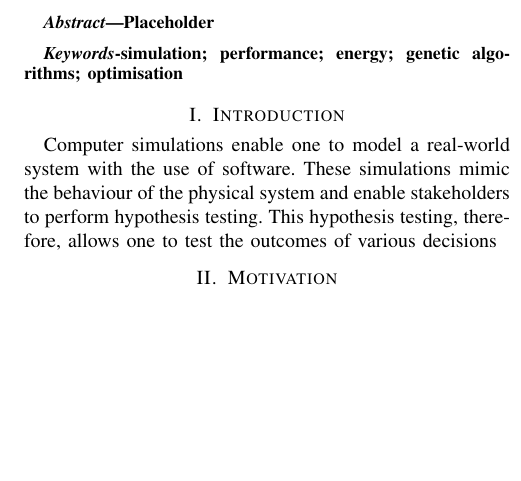
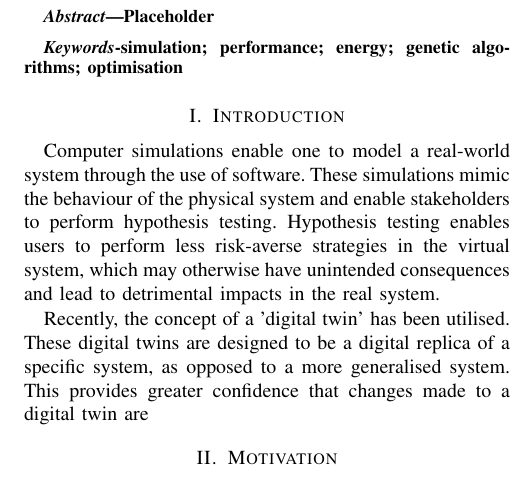
Before and after one commit to alexanderkell/validation-optimiser-paper, a LaTeX paper (bare_conf.tex): part of one column of page 1 of 6, cut so that both start at the same text, the shorter picture padded with empty space. Compiled offline with pdfLaTeX.

Commit message:
working on introduction

```diff
--- a/bare_conf.tex
+++ b/bare_conf.tex
@@ -440,7 +440,10 @@ simulation; performance; energy; genetic algorithms; optimisation
 \section{Introduction}
 % no \IEEEPARstart
 
-Computer simulations enable one to model a real-world system with the use of software. These simulations mimic the behaviour of the physical system and enable stakeholders to perform hypothesis testing. This hypothesis testing, therefore, allows one to test the outcomes of various decisions
+Computer simulations enable one to model a real-world system through the use of software. These simulations mimic the behaviour of the physical system and enable stakeholders to perform hypothesis testing. Hypothesis testing enables users to perform less risk-averse strategies in the virtual system, which may otherwise have unintended consequences and lead to detrimental impacts in the real system.
+
+Recently, the concept of a 'digital twin' has been utilised. These digital twins are designed to be a digital replica of a specific system, as opposed to a more generalised system. This provides greater confidence that changes made to a digital twin are
+
 
 %There is a strong desire to model real-world systems through computer simulation – a software system which replicates the salient features of the real-world system. This permits ‘what if’ analysis, where one desires to know how the real-world system will be effected by changes in environment or policy. This is especially important when the proposed changes to the real system would be unpalatable to perform – such as costing too much or potentially causing a degradation of service.
 %In recent years the concept of the ‘digital twin’ has emerged where the digital twin is not just a simulation based around a type of real system but around one specific instance of a system. Here one can predict how changes would effect just that system. Thus allowing individual based changes of the digital twin which can then be used on the real system. For example optimising the parameters controlling how the system performs. Traditionally this would be very difficult to perform on the real system due to fears that changes could have unforeseen detrimental impacts. However, by making the changes to the digital twin we remove this risk and can perform many simulations faster-than-real-time in order to identify the ‘optimal’ set of parameters.
```
Also changed, not shown: bare_conf.pdf, 2 other files.
